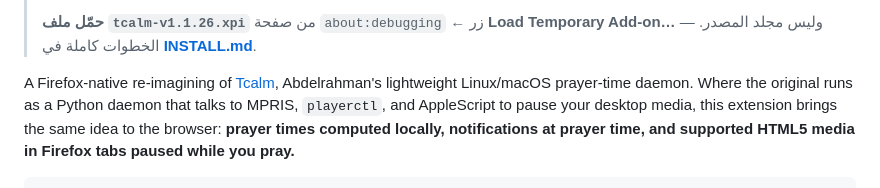
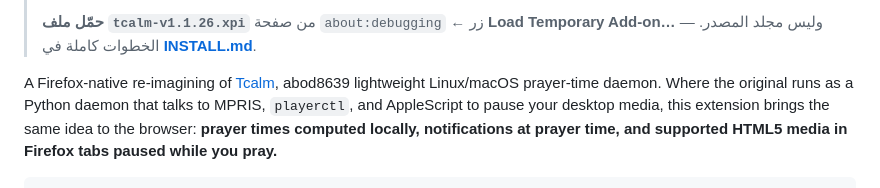
Before and after one commit to Monessem/Pray-calm, a Markdown page: README.md, the part around the change. Drawn GitHub-style.

Commit message:
Fix typo in README.md regarding Tcalm

```diff
--- a/README.md
+++ b/README.md
@@ -16,7 +16,7 @@ English | [العربية](#العربية)
 > **[INSTALL.md](INSTALL.md)**.
 
 A Firefox-native re-imagining of [Tcalm](https://github.com/abod8639/Tcalm),
-Abdelrahman's lightweight Linux/macOS prayer-time daemon. Where the original
+abod8639 lightweight Linux/macOS prayer-time daemon. Where the original
 runs as a Python daemon that talks to MPRIS, `playerctl`, and AppleScript to
 pause your desktop media, this extension brings the same idea to the browser:
 **prayer times computed locally, notifications at prayer time, and supported
```
